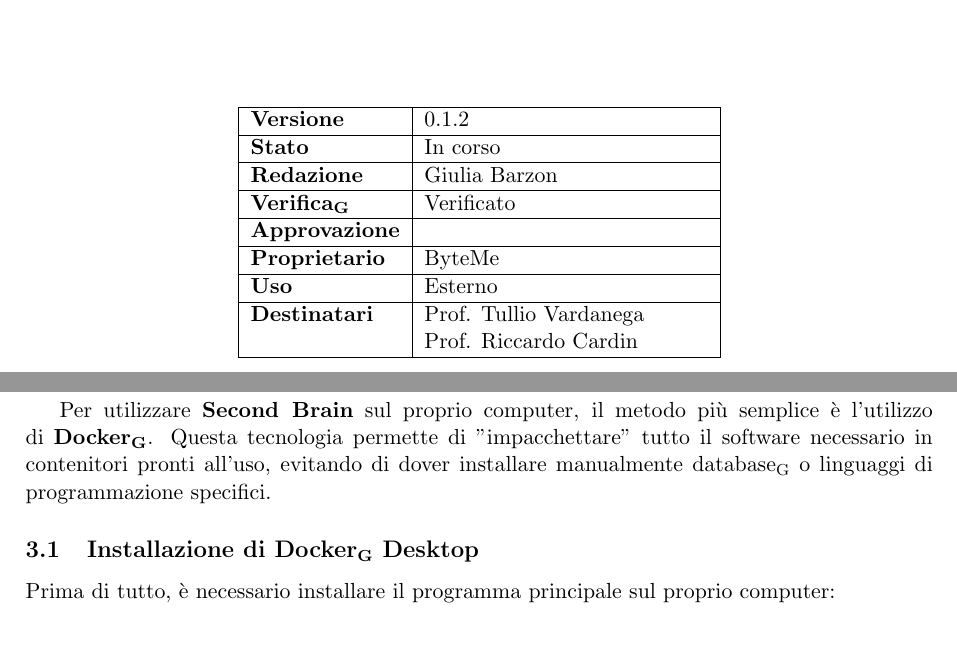
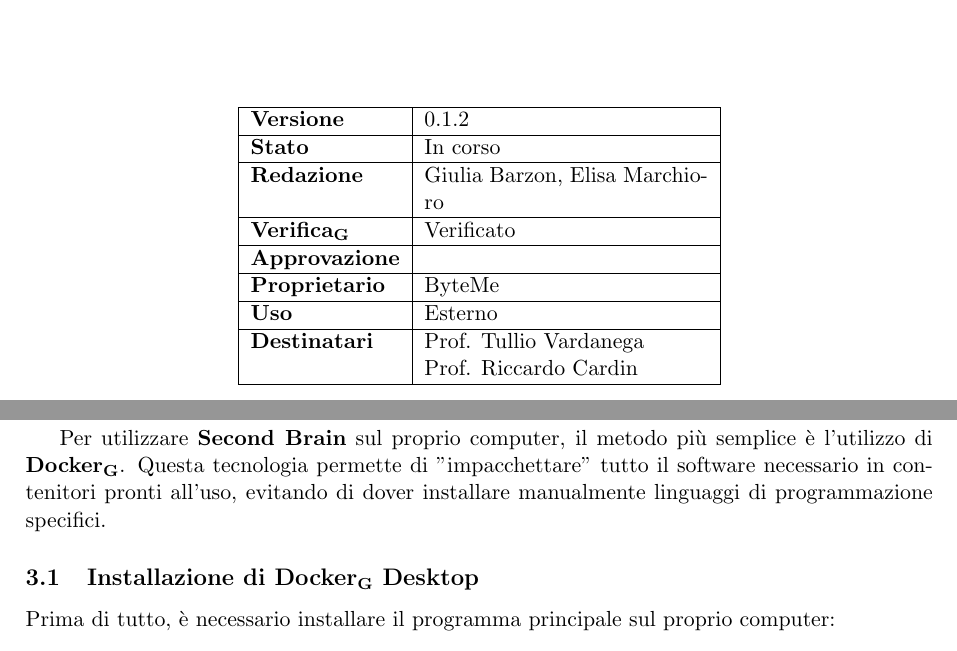
Before and after one commit to ByteMe25/ByteMe, a LaTeX document (src/3_PB/Manuale_Utente_v0.1.2.tex): two parts of pages 1 and 8 of 24, joined at a grey line, cut so that both start at the same text. Compiled offline with pdfLaTeX.

Commit message:
verifica manuale utente

```diff
--- a/src/3_PB/Manuale_Utente_v0.1.2.tex
+++ b/src/3_PB/Manuale_Utente_v0.1.2.tex
@@ -71,7 +71,7 @@
             \hline
             \textbf{Stato} & In corso\\
             \hline
-            \textbf{Redazione} & Giulia Barzon\\
+            \textbf{Redazione} & Giulia Barzon, Elisa Marchioro\\
             \hline
             \textbf{\gls{Verifica}} & Verificato \\
             \hline
@@ -213,7 +213,7 @@ Trattandosi di un'applicazione distribuita tramite container, l'unico software r
 \section{Installazione e avvio}
 In questa parte del manuale viene illustrato come installare e avviare \textbf{"Second Brain"} sul proprio computer. Sebbene la destinazione finale del prodotto sia l'esecuzione su server dedicati dell'azienda proponente, la configurazione in locale è il modo più rapido per esplorarne le funzionalità.
 
-Per utilizzare \textbf{Second Brain} sul proprio computer, il metodo più semplice è l'utilizzo di \textbf{\gls{Docker}}. Questa tecnologia permette di "impacchettare" tutto il software necessario in contenitori pronti all'uso, evitando di dover installare manualmente \gls{database} o linguaggi di programmazione specifici.
+Per utilizzare \textbf{Second Brain} sul proprio computer, il metodo più semplice è l'utilizzo di \textbf{\gls{Docker}}. Questa tecnologia permette di "impacchettare" tutto il software necessario in contenitori pronti all'uso, evitando di dover installare manualmente linguaggi di programmazione specifici.
 
 \subsection{Installazione di \gls{Docker} Desktop}
 Prima di tutto, è necessario installare il programma principale sul proprio computer:
```
Also changed, not shown: src/3_PB/Manuale_Utente_v0.1.2.tex (4 more changed lines).
